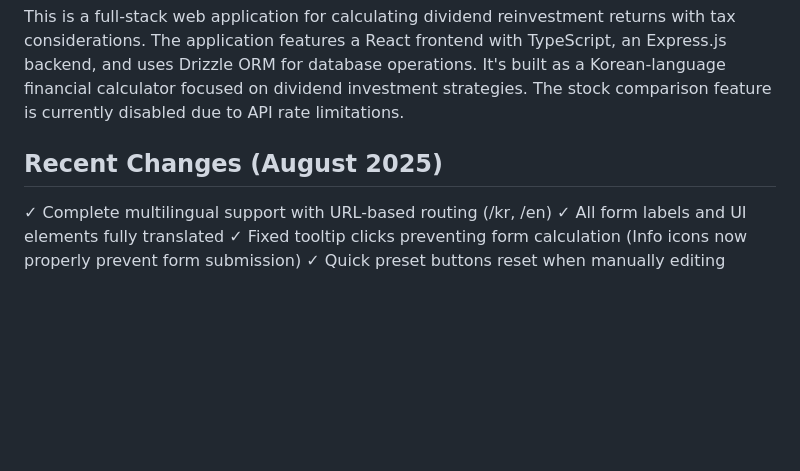
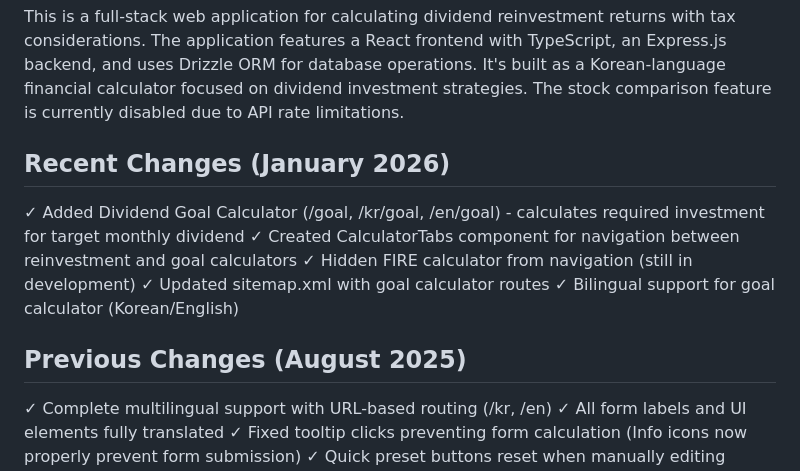
Before and after one commit to taiji911/dividend-calculator, a Markdown page: replit.md, the part around the change. Drawn GitHub-style; blank space fills up the shorter version.

Commit message:
Add a dividend goal calculator to help users determine investment needs
Add a new dividend goal calculator feature to the web application, including bilingual support and updated navigation.

Replit-Commit-Author: Agent
Replit-Commit-Session-Id: 30aa2fff-118e-468f-9458-97681abc26ee
Replit-Commit-Checkpoint-Type: full_checkpoint
Replit-Commit-Event-Id: c1bed637-1ab0-4abd-ad0c-f027c061822d
Replit-Commit-Screenshot-Url: https://storage.googleapis.com/screenshot-production-us-central1/9bb6be7a-4098-4539-8c58-36772ea3ebe0/30aa2fff-118e-468f-9458-97681abc26ee/LJrTD8w
Replit-Helium-Checkpoint-Created: true

```diff
--- a/replit.md
+++ b/replit.md
@@ -4,7 +4,15 @@
 
 This is a full-stack web application for calculating dividend reinvestment returns with tax considerations. The application features a React frontend with TypeScript, an Express.js backend, and uses Drizzle ORM for database operations. It's built as a Korean-language financial calculator focused on dividend investment strategies. The stock comparison feature is currently disabled due to API rate limitations.
 
-## Recent Changes (August 2025)
+## Recent Changes (January 2026)
+
+✓ Added Dividend Goal Calculator (/goal, /kr/goal, /en/goal) - calculates required investment for target monthly dividend
+✓ Created CalculatorTabs component for navigation between reinvestment and goal calculators
+✓ Hidden FIRE calculator from navigation (still in development)
+✓ Updated sitemap.xml with goal calculator routes
+✓ Bilingual support for goal calculator (Korean/English)
+
+## Previous Changes (August 2025)
 
 ✓ Complete multilingual support with URL-based routing (/kr, /en)
 ✓ All form labels and UI elements fully translated
```
